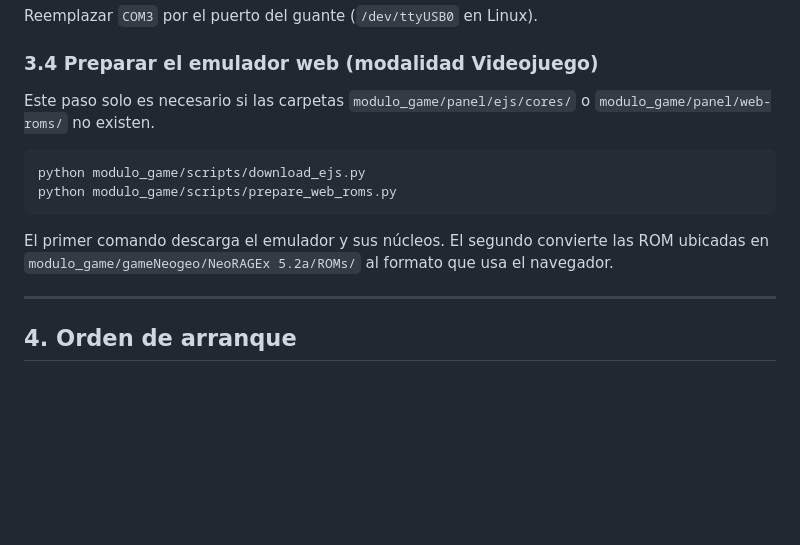
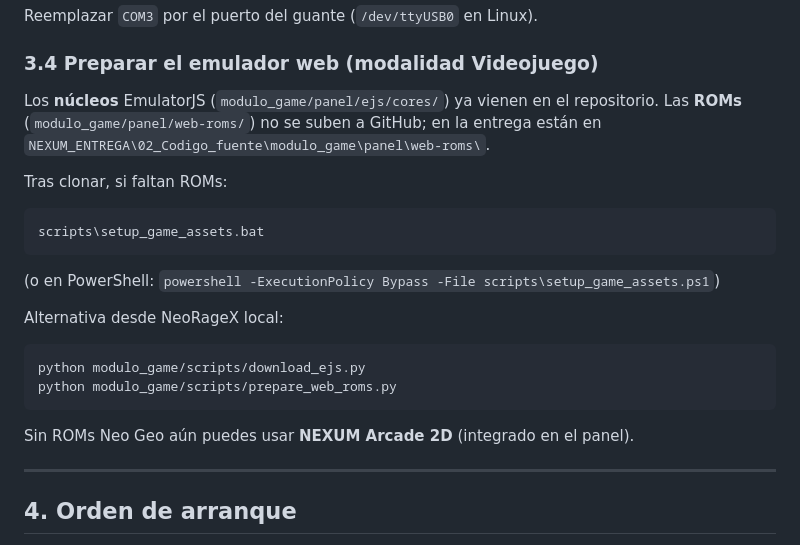
Before and after one commit to Atzelcer/Nexum_AI, a Markdown page: README.md, the part around the change. GitHub-like rendering; blank space fills up the shorter version.

Commit message:
Documentar setup_game_assets para ROMs del modulo videojuego.

````diff
--- a/README.md
+++ b/README.md
@@ -212,14 +212,26 @@ Reemplazar `COM3` por el puerto del guante (`/dev/ttyUSB0` en Linux).
 
 ### 3.4 Preparar el emulador web (modalidad Videojuego)
 
-Este paso solo es necesario si las carpetas `modulo_game/panel/ejs/cores/` o `modulo_game/panel/web-roms/` no existen.
+Los **núcleos** EmulatorJS (`modulo_game/panel/ejs/cores/`) ya vienen en el repositorio.
+Las **ROMs** (`modulo_game/panel/web-roms/`) no se suben a GitHub; en la entrega están en
+`NEXUM_ENTREGA\02_Codigo_fuente\modulo_game\panel\web-roms\`.
+
+Tras clonar, si faltan ROMs:
+
+```bat
+scripts\setup_game_assets.bat
+```
+
+(o en PowerShell: `powershell -ExecutionPolicy Bypass -File scripts\setup_game_assets.ps1`)
+
+Alternativa desde NeoRageX local:
 
 ```bash
 python modulo_game/scripts/download_ejs.py
 python modulo_game/scripts/prepare_web_roms.py
 ```
 
-El primer comando descarga el emulador y sus núcleos. El segundo convierte las ROM ubicadas en `modulo_game/gameNeogeo/NeoRAGEx 5.2a/ROMs/` al formato que usa el navegador.
+Sin ROMs Neo Geo aún puedes usar **NEXUM Arcade 2D** (integrado en el panel).
 
 ---
 
````
